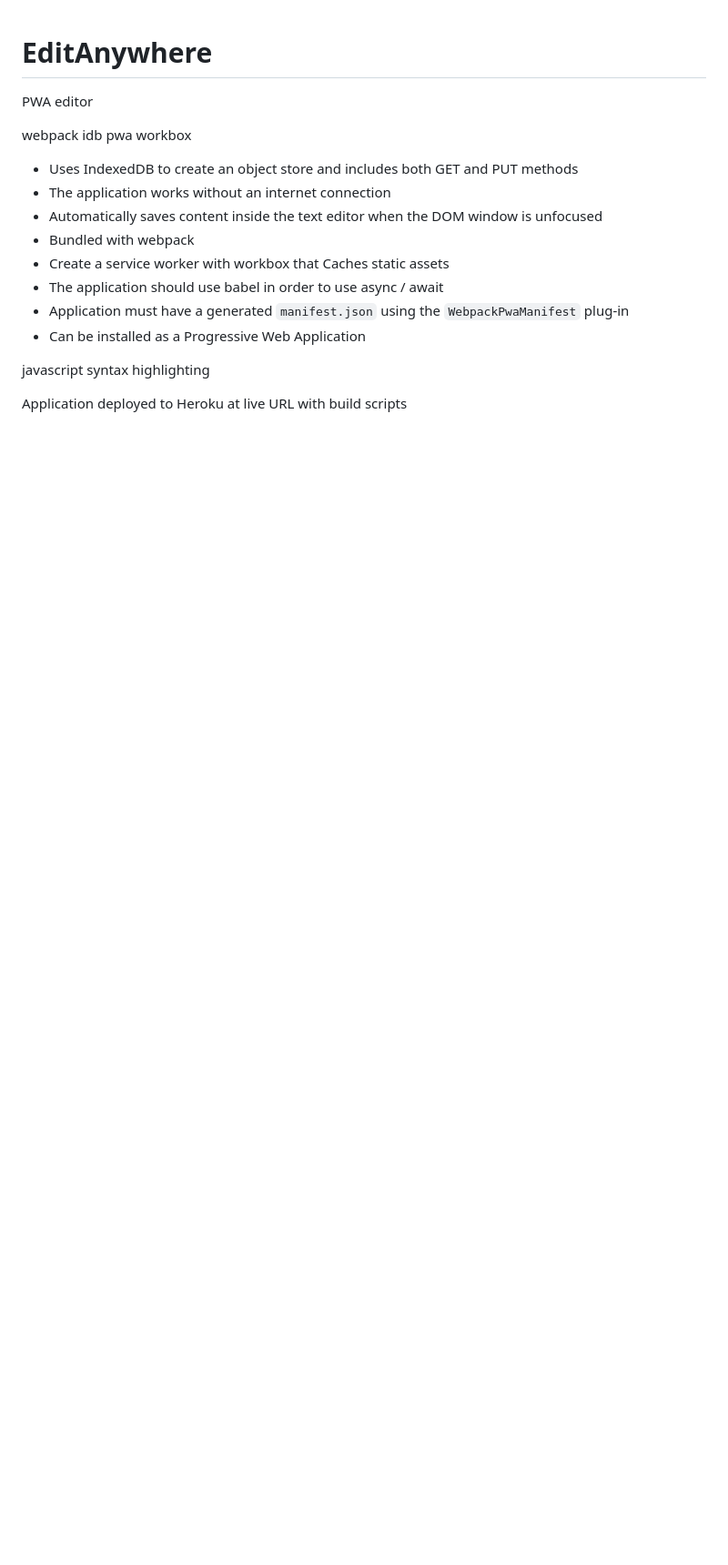
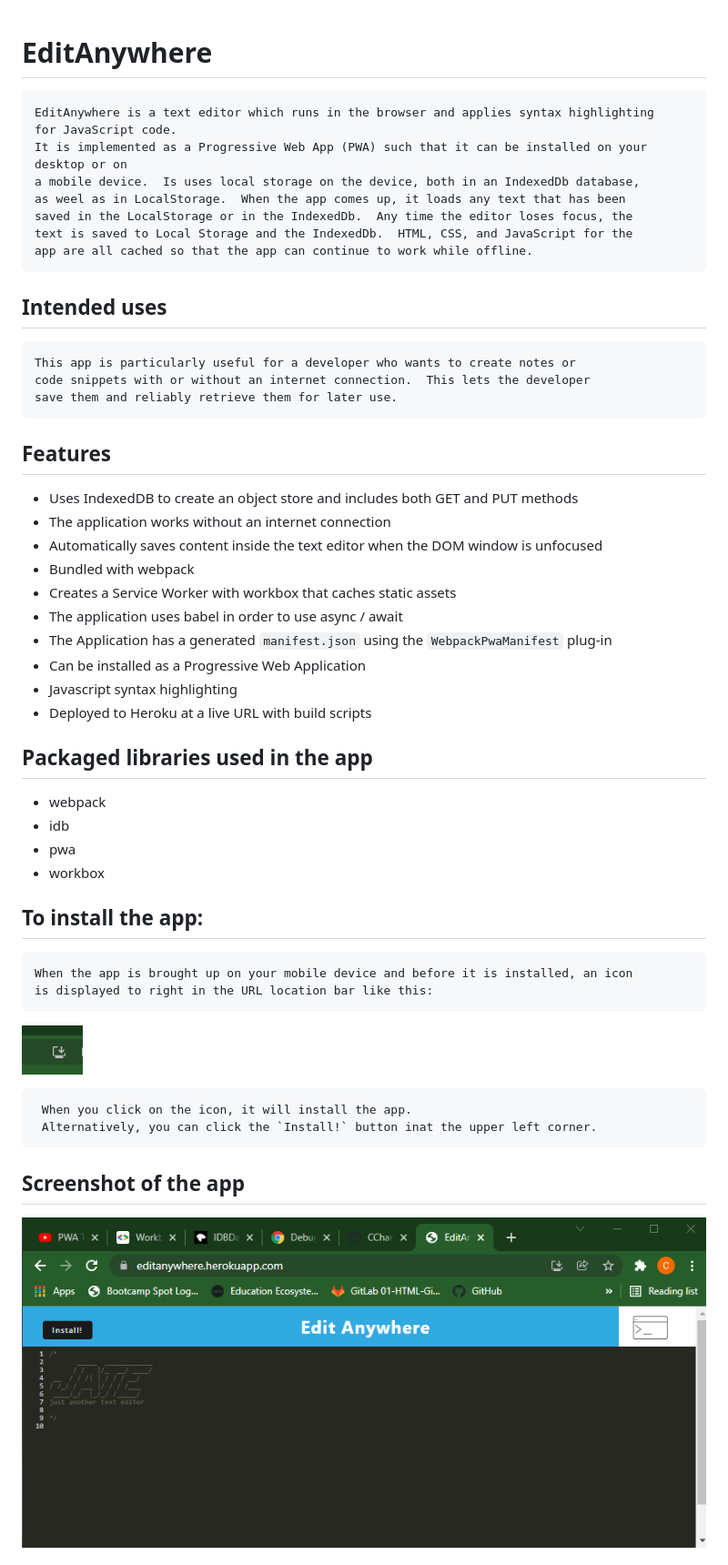
Before and after one commit to CChampness/EditAnywhere, a Markdown page: README.md, the part around the change printed below. Shown: that part at 91% size. GitHub-like rendering; pictures changed too: Assets/Install_icon.png (added), Assets/Screenshot.png (added); blank space fills up the shorter version.

````diff
--- a/README.md
+++ b/README.md
@@ -1,20 +1,52 @@
 # EditAnywhere
-PWA editor
+```
+EditAnywhere is a text editor which runs in the browser and applies syntax highlighting
+for JavaScript code.
+It is implemented as a Progressive Web App (PWA) such that it can be installed on your
+desktop or on
+a mobile device.  Is uses local storage on the device, both in an IndexedDb database,
+as weel as in LocalStorage.  When the app comes up, it loads any text that has been
+saved in the LocalStorage or in the IndexedDb.  Any time the editor loses focus, the
+text is saved to Local Storage and the IndexedDb.  HTML, CSS, and JavaScript for the
+app are all cached so that the app can continue to work while offline.
+```
+## Intended uses
+```
+This app is particularly useful for a developer who wants to create notes or
+code snippets with or without an internet connection.  This lets the developer
+save them and reliably retrieve them for later use.
+```
 
-webpack
-idb
-pwa
-workbox
-
+## Features
   * Uses IndexedDB to create an object store and includes both GET and PUT methods
   * The application works without an internet connection
   * Automatically saves content inside the text editor when the DOM window is unfocused
   * Bundled with webpack
-  * Create a service worker with workbox that Caches static assets
-  * The application should use babel in order to use async / await
-  * Application must have a generated `manifest.json` using the `WebpackPwaManifest` plug-in
+  * Creates a Service Worker with workbox that caches static assets
+  * The application uses babel in order to use async / await
+  * The Application has a generated `manifest.json` using the `WebpackPwaManifest` plug-in
   * Can be installed as a Progressive Web Application
+  * Javascript syntax highlighting
+  * Deployed to Heroku at a live URL with build scripts
 
-  javascript syntax highlighting
+## Packaged libraries used in the app
+  * webpack
+  * idb
+  * pwa
+  * workbox
 
-  Application deployed to Heroku at live URL with build scripts
+## To install the app:
+```
+When the app is brought up on your mobile device and before it is installed, an icon
+is displayed to right in the URL location bar like this:
+```
+![Install_icon.png](Assets/Install_icon.png)
+```
+ When you click on the icon, it will install the app.
+ Alternatively, you can click the `Install!` button inat the upper left corner.
+```
+
+## Screenshot of the app
+![Screenshot](Assets/Screenshot.png)
+
+
````
Also changed, not shown: other parts of README.md (+18 -0 lines), 1 other file.
